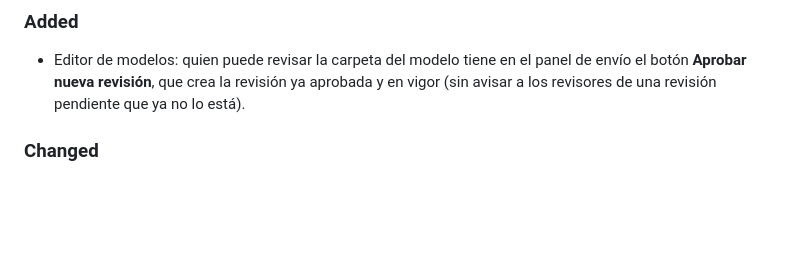
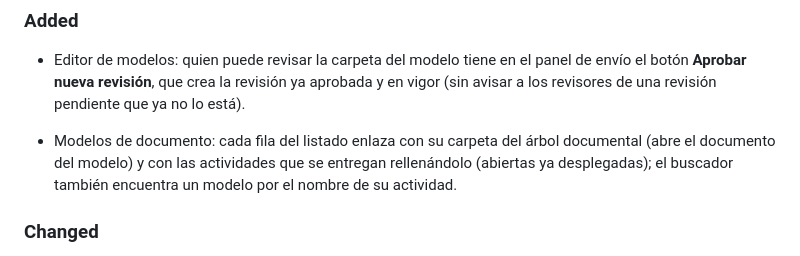
Before and after one commit to reasol-edu/atica-calidad, a Markdown page: CHANGELOG.md, the part around the change. GitHub-like rendering; blank space fills up the shorter version.

```diff
--- a/CHANGELOG.md
+++ b/CHANGELOG.md
@@ -10,6 +10,8 @@ a [Semantic Versioning](https://semver.org/lang/es/).
 ### Added
 
 - Editor de modelos: quien puede revisar la carpeta del modelo tiene en el panel de envío el botón **Aprobar nueva revisión**, que crea la revisión ya aprobada y en vigor (sin avisar a los revisores de una revisión pendiente que ya no lo está).
+
+- Modelos de documento: cada fila del listado enlaza con su carpeta del árbol documental (abre el documento del modelo) y con las actividades que se entregan rellenándolo (abiertas ya desplegadas); el buscador también encuentra un modelo por el nombre de su actividad.
 
 ### Changed
 
```
Also changed, not shown: docs/manual/12-modelos-de-documento.md (+7 -2 lines), docs/manual/img/modelos-lista.png, 5 other files.
